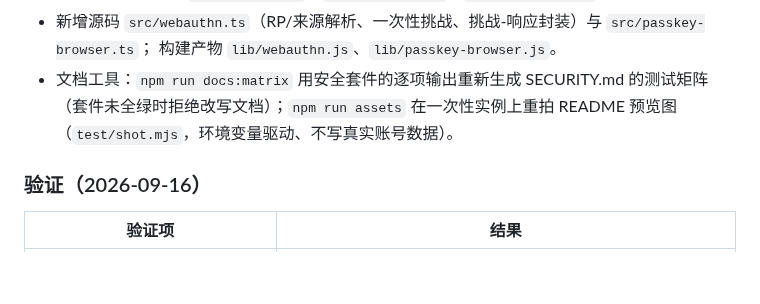
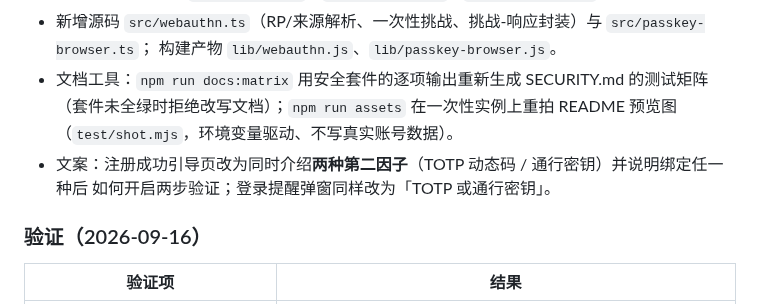
Before and after one commit to 0QwQ0/dsh-ui-auth, a Markdown page: CHANGELOG.md, the part around the change. GitHub-like rendering; blank space fills up the shorter version.

```diff
--- a/CHANGELOG.md
+++ b/CHANGELOG.md
@@ -62,6 +62,8 @@ Chrome 会抛 `SecurityError: 127.0.0.1 is an invalid domain`（实测 Chrome 15
 - 文档工具：`npm run docs:matrix` 用安全套件的逐项输出重新生成 SECURITY.md 的测试矩阵
   （套件未全绿时拒绝改写文档）；`npm run assets` 在一次性实例上重拍 README 预览图
   （`test/shot.mjs`，环境变量驱动、不写真实账号数据）。
+- 文案：注册成功引导页改为同时介绍**两种第二因子**（TOTP 动态码 / 通行密钥）并说明绑定任一种后
+  如何开启两步验证；登录提醒弹窗同样改为「TOTP 或通行密钥」。
 
 ### 验证（2026-09-16）
 
```
Also changed, not shown: README.md (+4 -0 lines), assets/screenshot-guide.png, assets/screenshot-passkey.png, assets/screenshot-users.png, 4 other files.
